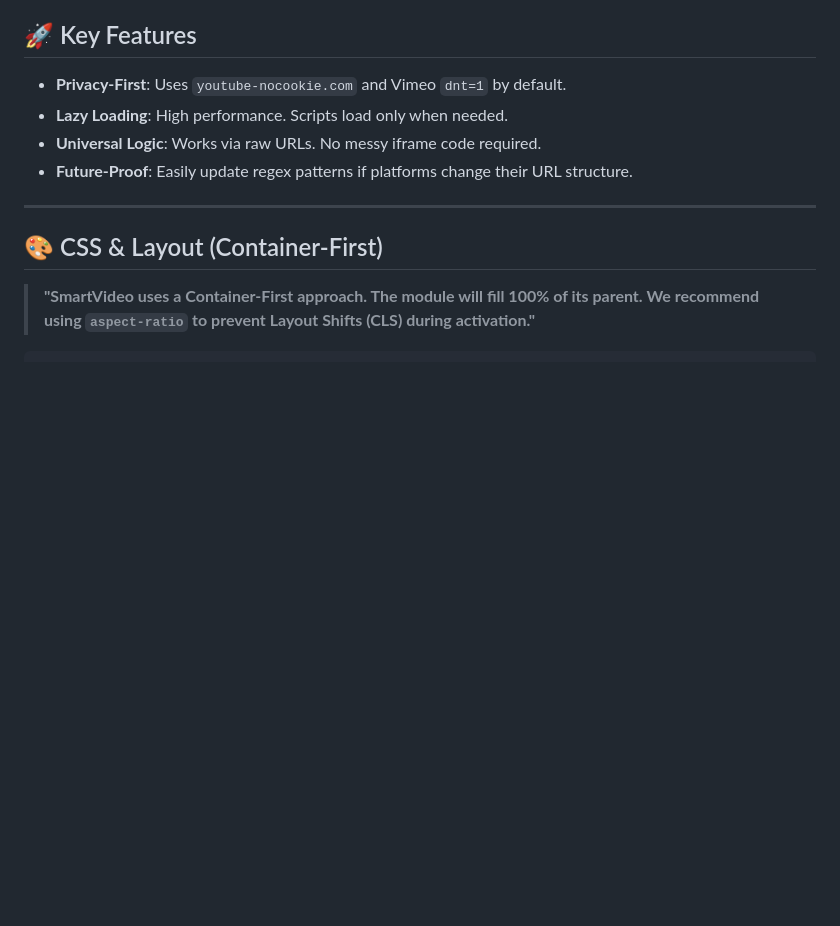
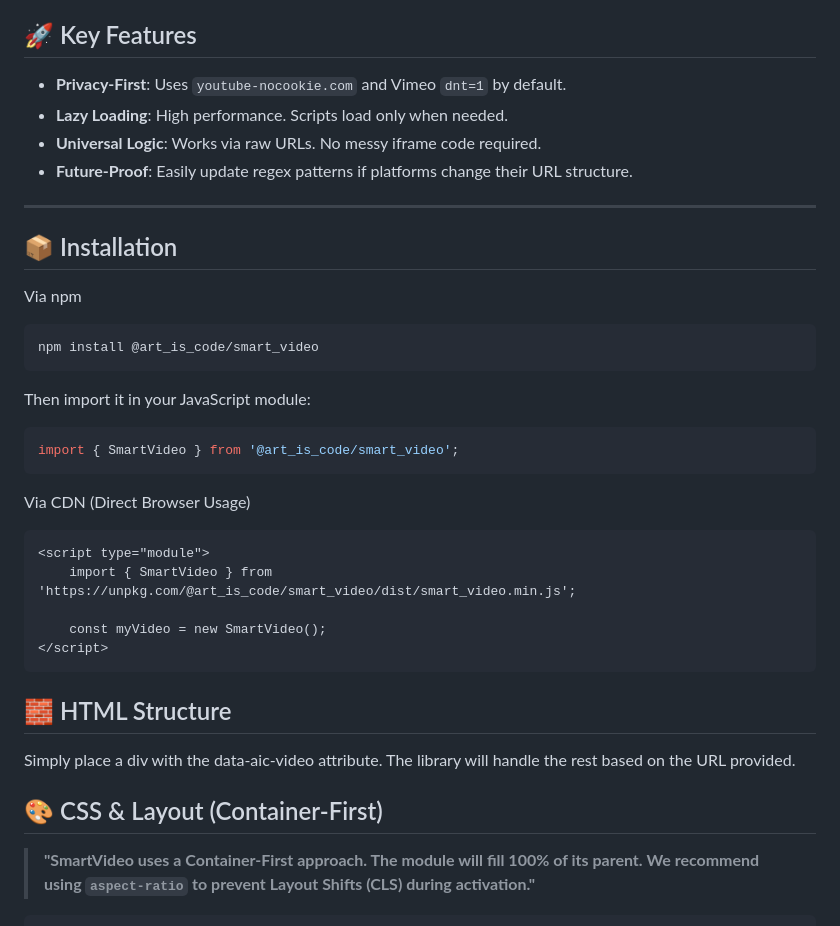
Before and after one commit to art-is-code-andrea/smart_video, a Markdown page: README.md, the part around the change. Rendered like a GitHub page; blank space fills up the shorter version.

````diff
--- a/README.md
+++ b/README.md
@@ -12,6 +12,25 @@ Smart, GDPR-compliant video embedder. It blocks 3rd-party iframes (YouTube, TikT
 - **Future-Proof**: Easily update regex patterns if platforms change their URL structure.
 
 ---
+## 📦 Installation
+Via npm
+```bash
+npm install @art_is_code/smart_video
+```
+Then import it in your JavaScript module:
+```javascript
+import { SmartVideo } from '@art_is_code/smart_video';
+```
+Via CDN (Direct Browser Usage)
+```html
+<script type="module">
+    import { SmartVideo } from 'https://unpkg.com/@art_is_code/smart_video/dist/smart_video.min.js';
+
+    const myVideo = new SmartVideo();
+</script>
+```
+## 🧱 HTML Structure
+Simply place a div with the data-aic-video attribute. The library will handle the rest based on the URL provided.
 
 ## 🎨 CSS & Layout (Container-First)
 
````
